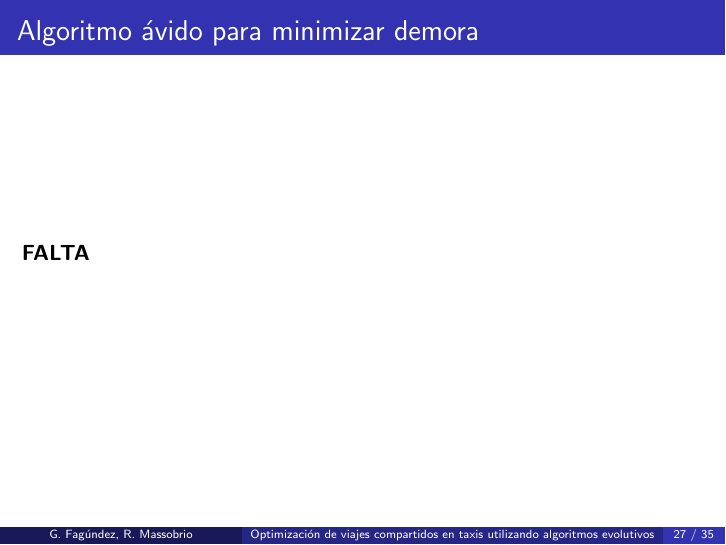
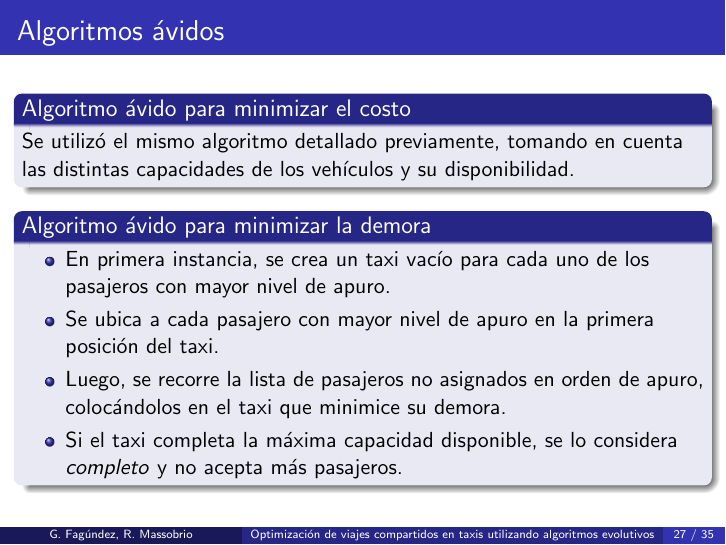
Before and after one commit to renzomassobrio/tesis-presentacion, LaTeX slides (presentacion.tex): page 56 of 82. Compiled offline with pdfLaTeX.

Commit message:
Agrego sección greedy

```diff
--- a/presentacion.tex
+++ b/presentacion.tex
@@ -489,10 +489,20 @@ Montevideo, Uruguay}
 }
 
 \frame{
-	\frametitle{Algoritmo ávido para minimizar demora}
+	\frametitle{Algoritmos ávidos}
 
-	\textbf{FALTA}
+	\begin{block}{Algoritmo ávido para minimizar el costo}
+		Se utilizó el mismo algoritmo detallado previamente, tomando en cuenta las distintas capacidades de los vehículos y su disponibilidad.
+	\end{block}
 
+	\begin{block}{Algoritmo ávido para minimizar la demora}
+		\begin{itemize}
+		\item En primera instancia, se crea un taxi vacío para cada uno de los pasajeros con mayor nivel de apuro.
+		\item Se ubica a cada pasajero con mayor nivel de apuro en la primera posición del taxi.
+		\item Luego, se recorre la lista de pasajeros no asignados en orden de apuro, colocándolos en el taxi que minimice su demora.
+		\item Si el taxi completa la máxima capacidad disponible, se lo considera \textit{completo} y no acepta más pasajeros.
+		\end{itemize}
+	\end{block}
 }
 
 \frame{
```
